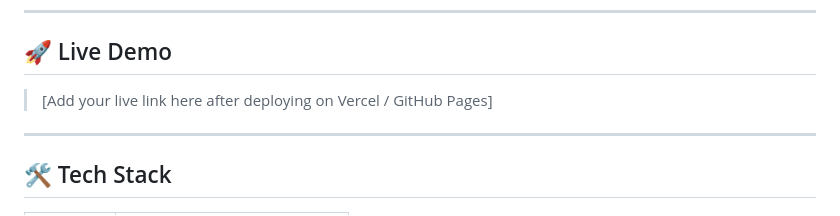
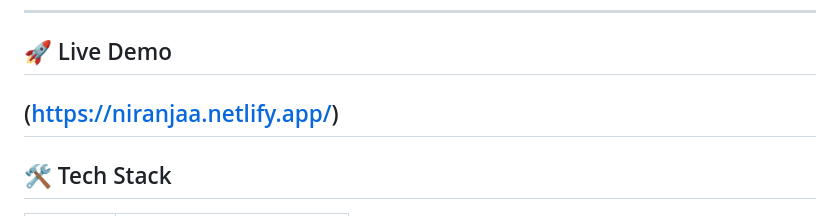
Before and after one commit to Niranjan-202518/FUTURE_FS_01, a Markdown page: README.md, the part around the change. Drawn GitHub-style.

```diff
--- a/README.md
+++ b/README.md
@@ -12,8 +12,7 @@ A personal professional portfolio website built to showcase skills, projects, an
 
 ## 🚀 Live Demo
 
-> [Add your live link here after deploying on Vercel / GitHub Pages]
-
+(https://niranjaa.netlify.app/)
 ---
 
 ## 🛠️ Tech Stack
```
